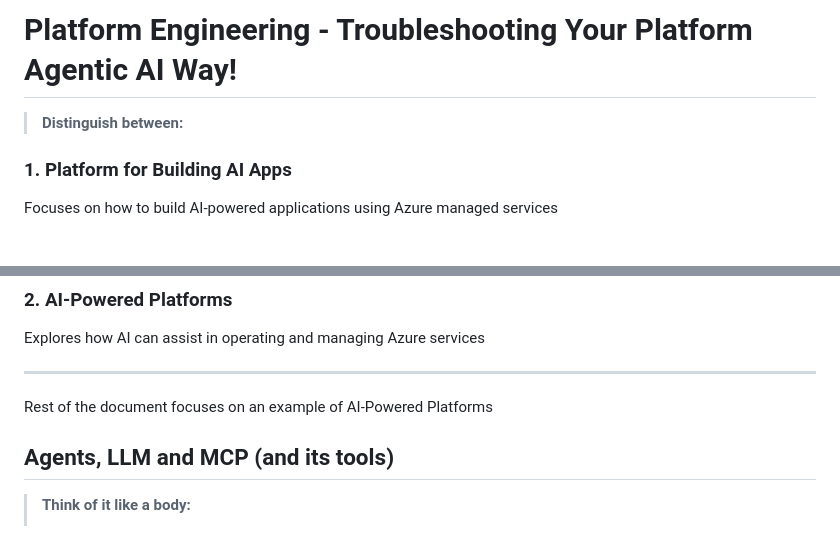
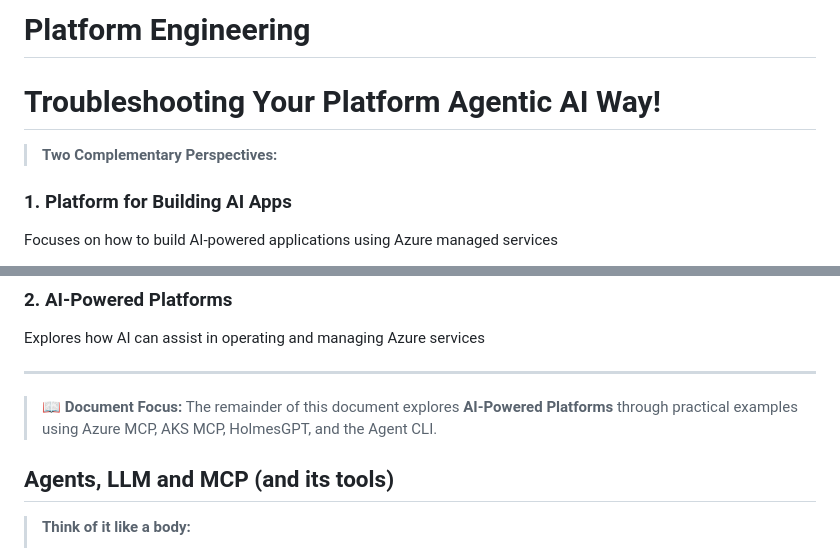
Before and after one commit to srinman/platform-engineering, a Markdown page: platform-agentic-ai-enhanced.md, 2 parts joined by grey strips. Drawn GitHub-style.

```diff
--- a/platform-agentic-ai-enhanced.md
+++ b/platform-agentic-ai-enhanced.md
@@ -1,6 +1,7 @@
-#  Platform Engineering - Troubleshooting Your Platform Agentic AI Way!
+#  Platform Engineering
+#  Troubleshooting Your Platform Agentic AI Way!
 
-> **Distinguish between:**
+> **Two Complementary Perspectives:**
 
 ### 1. Platform for Building AI Apps
 Focuses on how to build AI-powered applications using Azure managed services
@@ -15,7 +16,7 @@ Explores how AI can assist in operating and managing Azure services
 
 ---
 
-Rest of the document focuses on an example of AI-Powered Platforms
+> 📖 **Document Focus:** The remainder of this document explores **AI-Powered Platforms** through practical examples using Azure MCP, AKS MCP, HolmesGPT, and the Agent CLI.
 
 ## Agents, LLM and MCP (and its tools)
 
```
Also changed, not shown: other parts of platform-agentic-ai-enhanced.md (+206 -98 lines).
